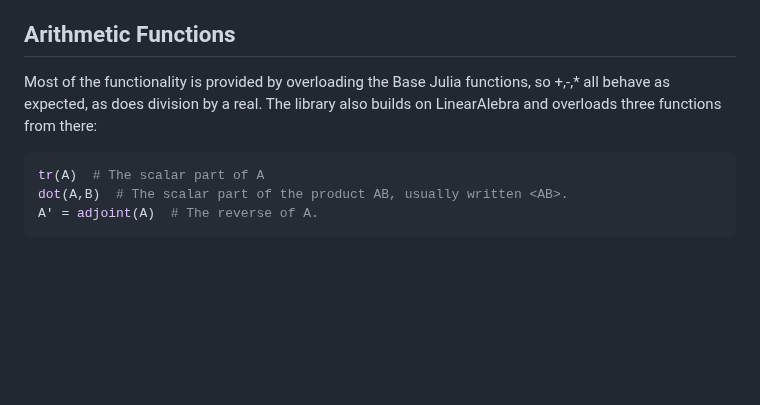
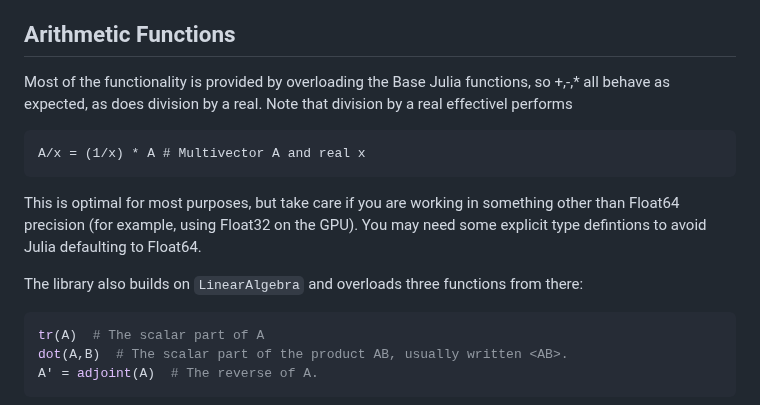
Before and after one commit to MonumoLtd/SimpleGA.jl, a Markdown page: docs/src/index.md, the part around the change. Drawn GitHub-style; blank space fills up the shorter version.

Commit message:
Improving type safety.

`````diff
--- a/docs/src/index.md
+++ b/docs/src/index.md
@@ -81,7 +81,13 @@ Each of these algebras is described in more detail below, including listing the
 
 ## Arithmetic Functions
 
-Most of the functionality is provided by overloading the Base Julia functions, so +,-,* all behave as expected, as does division by a real. The library also builds on LinearAlebra and overloads three functions from there:
+Most of the functionality is provided by overloading the Base Julia functions, so +,-,* all behave as expected, as does division by a real. Note that division by a real effectivel performs
+```
+A/x = (1/x) * A # Multivector A and real x
+````
+This is optimal for most purposes, but take care if you are working in something other than Float64 precision (for example, using Float32 on the GPU). You may need some explicit type defintions to avoid Julia defaulting to Float64.
+
+The library also builds on ```LinearAlgebra``` and overloads three functions from there:
 
 ```julia
 tr(A)  # The scalar part of A
`````
